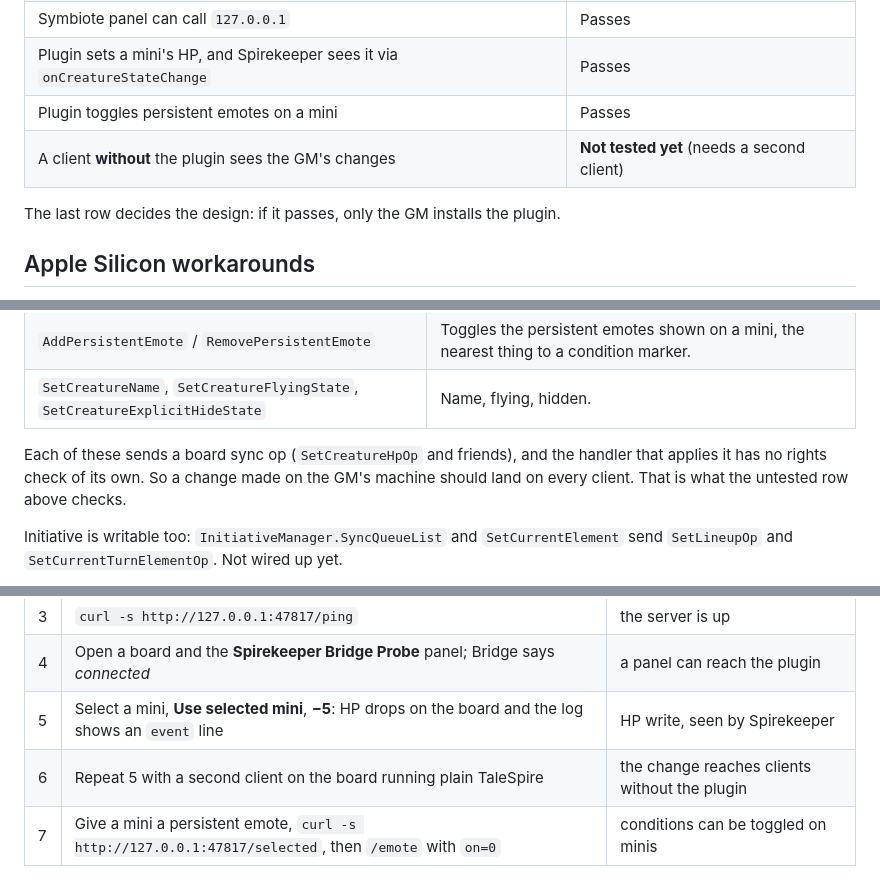
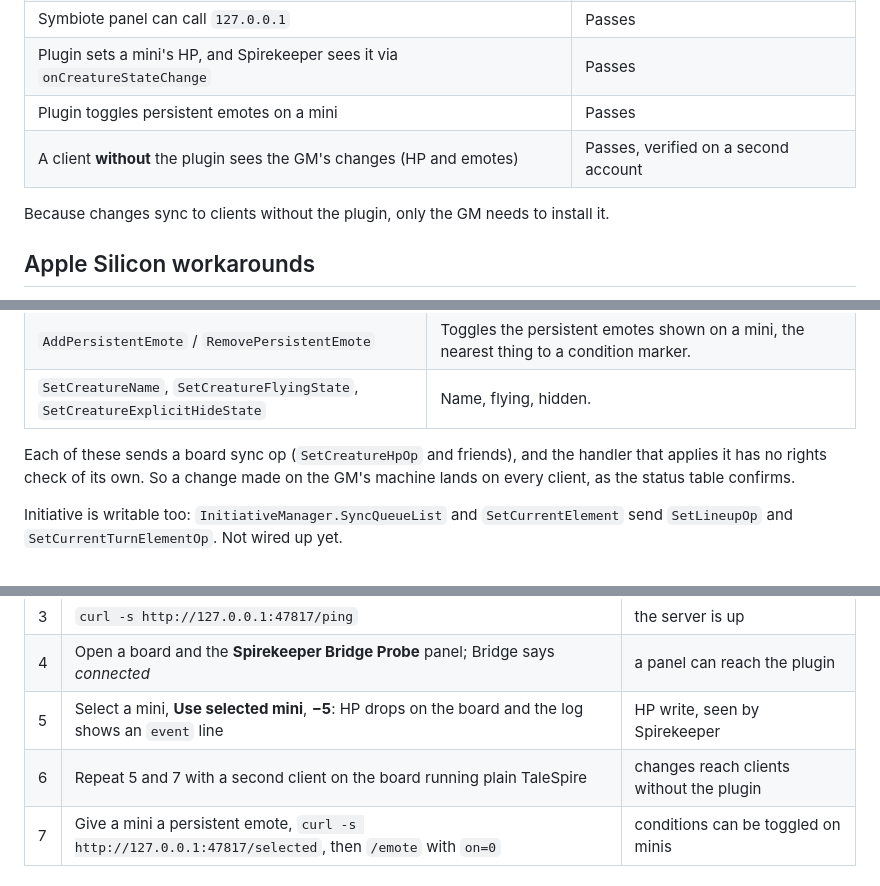
Before and after one commit to pdxcardinal78/talespire-char-sheet, a Markdown page: plugin/README.md, 3 parts joined by grey strips. GitHub-like rendering.

Commit message:
Record that bridge writes reach clients without the plugin
Verified on a second account running plain TaleSpire: HP and persistent
emote changes made through the GM's bridge show up there too, so only the
GM needs to install the plugin.

Co-Authored-By: Claude Opus 5.5 <noreply@anthropic.com>
Claude-Session: https://claude.ai/code/session_012B5gzciZQyCxzXqXD9y7sR

```diff
--- a/plugin/README.md
+++ b/plugin/README.md
@@ -30,9 +30,9 @@ Tested on an M5 Pro MacBook Pro, TaleSpire on Unity 2021.3.45f2, BepInEx
 | Symbiote panel can call `127.0.0.1` | Passes |
 | Plugin sets a mini's HP, and Spirekeeper sees it via `onCreatureStateChange` | Passes |
 | Plugin toggles persistent emotes on a mini | Passes |
-| A client **without** the plugin sees the GM's changes | **Not tested yet** (needs a second client) |
+| A client **without** the plugin sees the GM's changes (HP and emotes) | Passes, verified on a second account |
 
-The last row decides the design: if it passes, only the GM installs the plugin.
+Because changes sync to clients without the plugin, only the GM needs to install it.
 
 ## Apple Silicon workarounds
 
@@ -107,8 +107,7 @@ TaleSpire's game code is `Bouncyrock.TaleSpire.Runtime.dll`, not the usual
 
 Each of these sends a board sync op (`SetCreatureHpOp` and friends), and the
 handler that applies it has no rights check of its own. So a change made on the
-GM's machine should land on every client. That is what the untested row above
-checks.
+GM's machine lands on every client, as the status table confirms.
 
 Initiative is writable too: `InitiativeManager.SyncQueueList` and
 `SetCurrentElement` send `SetLineupOp` and `SetCurrentTurnElementOp`. Not wired
@@ -175,7 +174,7 @@ Remove everything with `./plugin/install-mac.sh --uninstall`.
 | 3 | `curl -s http://127.0.0.1:47817/ping` | the server is up |
 | 4 | Open a board and the **Spirekeeper Bridge Probe** panel; Bridge says *connected* | a panel can reach the plugin |
 | 5 | Select a mini, **Use selected mini**, **−5**: HP drops on the board and the log shows an `event` line | HP write, seen by Spirekeeper |
-| 6 | Repeat 5 with a second client on the board running plain TaleSpire | the change reaches clients without the plugin |
+| 6 | Repeat 5 and 7 with a second client on the board running plain TaleSpire | changes reach clients without the plugin |
 | 7 | Give a mini a persistent emote, `curl -s http://127.0.0.1:47817/selected`, then `/emote` with `on=0` | conditions can be toggled on minis |
 
 ## Troubleshooting
```
